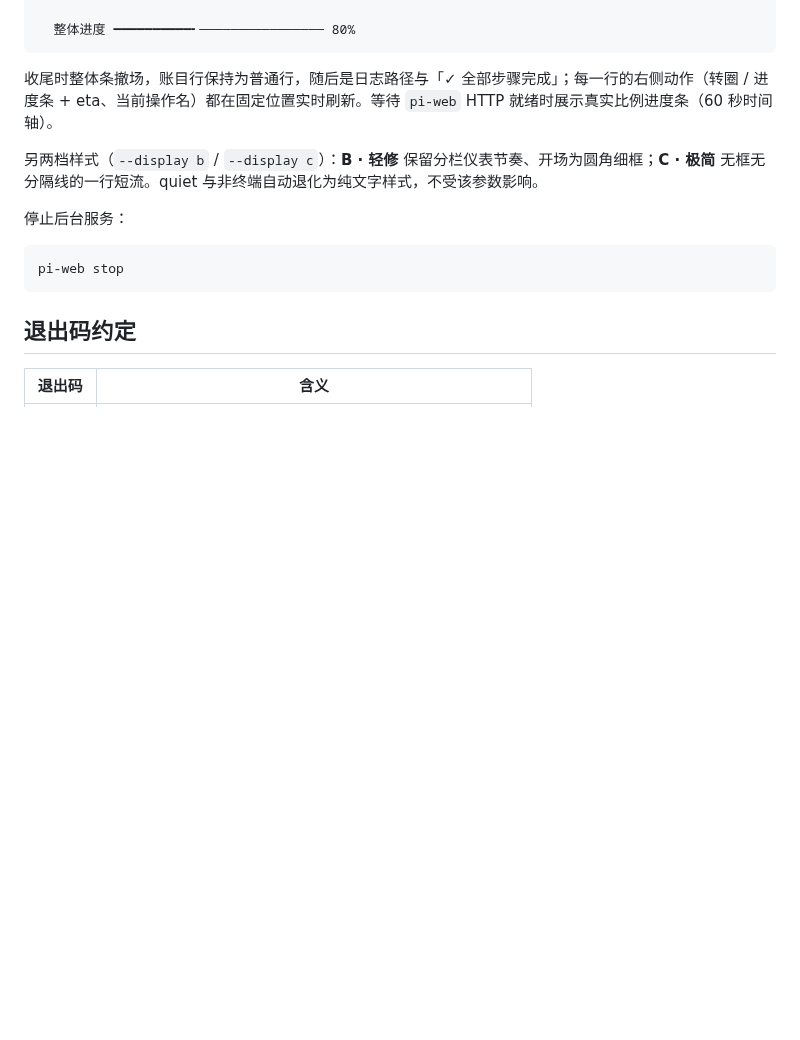
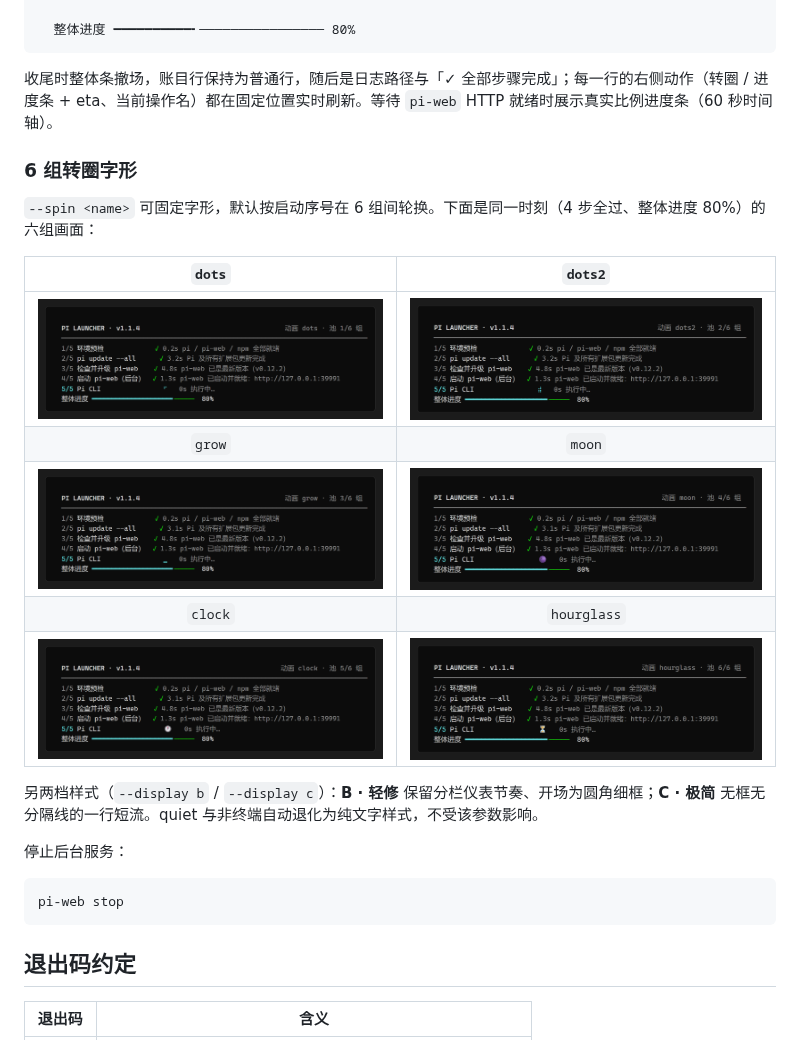
Before and after one commit to Wahero/Pi-luncher, a Markdown page: README.md, the part around the change. Drawn GitHub-style; pictures changed too: docs/images/anim-clock.png (added), docs/images/anim-dots.png (added), docs/images/anim-dots2.png (added); blank space fills up the shorter version.

Commit message:
docs: README 运行效果补 6 组动画截图
新增 docs/images/anim-<name>.png（dots/dots2/grow/moon/clock/hourglass），
README 用 2x3 表格插入；WORKLOG 记录抓帧与出图做法及遗留项。

```diff
--- a/README.md
+++ b/README.md
@@ -80,6 +80,18 @@ cargo run --release
 
 收尾时整体条撤场，账目行保持为普通行，随后是日志路径与「✓ 全部步骤完成」；每一行的右侧动作（转圈 / 进度条 + eta、当前操作名）都在固定位置实时刷新。等待 `pi-web` HTTP 就绪时展示真实比例进度条（60 秒时间轴）。
 
+### 6 组转圈字形
+
+`--spin <name>` 可固定字形，默认按启动序号在 6 组间轮换。下面是同一时刻（4 步全过、整体进度 80%）的六组画面：
+
+| `dots` | `dots2` |
+|:---:|:---:|
+| <img src="docs/images/anim-dots.png" width="420"> | <img src="docs/images/anim-dots2.png" width="420"> |
+| `grow` | `moon` |
+| <img src="docs/images/anim-grow.png" width="420"> | <img src="docs/images/anim-moon.png" width="420"> |
+| `clock` | `hourglass` |
+| <img src="docs/images/anim-clock.png" width="420"> | <img src="docs/images/anim-hourglass.png" width="420"> |
+
 另两档样式（`--display b` / `--display c`）：**B · 轻修** 保留分栏仪表节奏、开场为圆角细框；**C · 极简** 无框无分隔线的一行短流。quiet 与非终端自动退化为纯文字样式，不受该参数影响。
 
 停止后台服务：
```
Also changed, not shown: docs/WORKLOG.md (+27 -0 lines).
